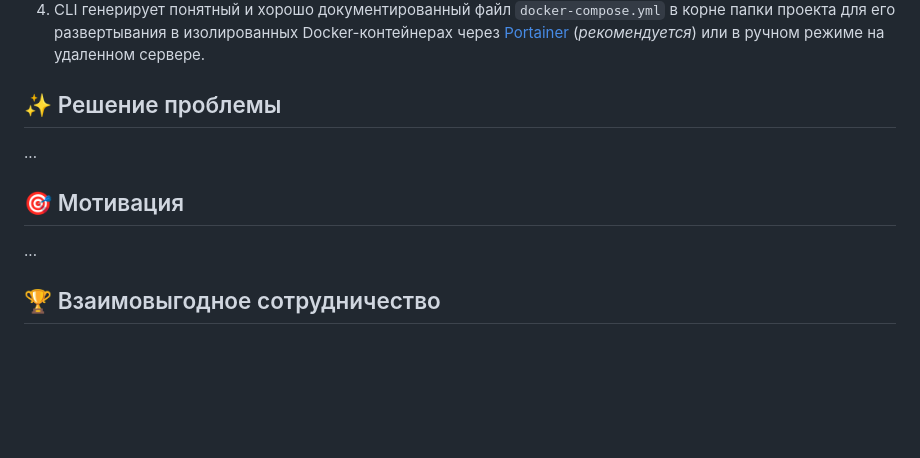
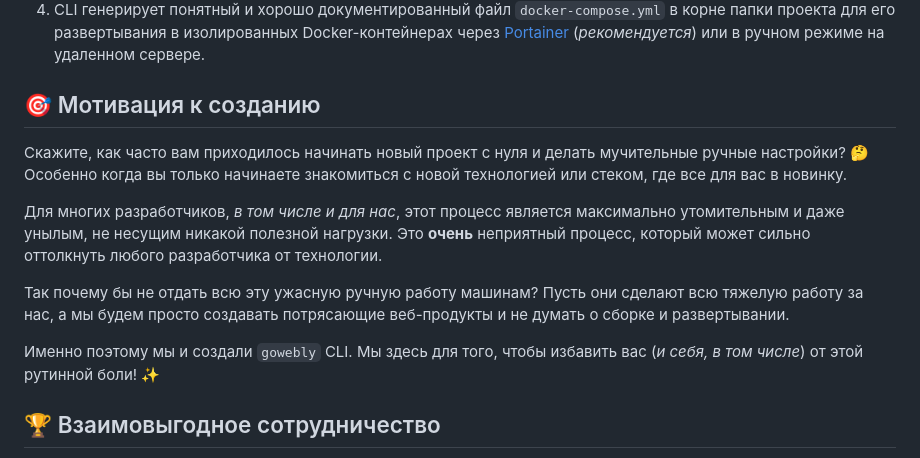
Before and after one commit to gowebly/gowebly, a Markdown page: README_RU.md, the part around the change. Drawn GitHub-style; blank space fills up the shorter version.

```diff
--- a/README_RU.md
+++ b/README_RU.md
@@ -197,13 +197,23 @@ gowebly build
    изолированных Docker-контейнерах через [Portainer][portainer_url]
    (_рекомендуется_) или в ручном режиме на удаленном сервере.
 
-## ✨ Решение проблемы
+## 🎯 Мотивация к созданию
 
-...
+Скажите, как часто вам приходилось начинать новый проект с нуля и делать
+мучительные ручные настройки? 🤔 Особенно когда вы только начинаете знакомиться
+с новой технологией или стеком, где все для вас в новинку.
 
-## 🎯 Мотивация
+Для многих разработчиков, _в том числе и для нас_, этот процесс является
+максимально утомительным и даже унылым, не несущим никакой полезной нагрузки.
+Это **очень** неприятный процесс, который может сильно оттолкнуть любого
+разработчика от технологии.
 
-...
+Так почему бы не отдать всю эту ужасную ручную работу машинам? Пусть они
+сделают всю тяжелую работу за нас, а мы будем просто создавать потрясающие
+веб-продукты и не думать о сборке и развертывании.
+
+Именно поэтому мы и создали `gowebly` CLI. Мы здесь для того, чтобы избавить
+вас (_и себя, в том числе_) от этой рутинной боли! ✨
 
 ## 🏆 Взаимовыгодное сотрудничество
 
```
Also changed, not shown: README.md (+13 -4 lines), README_ES.md (+15 -4 lines).
